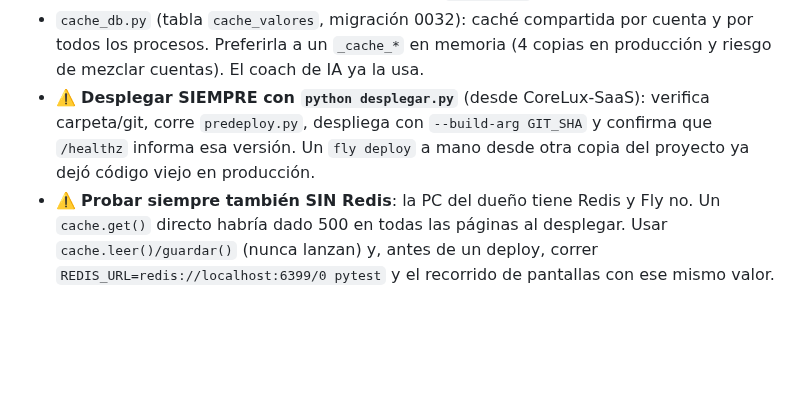
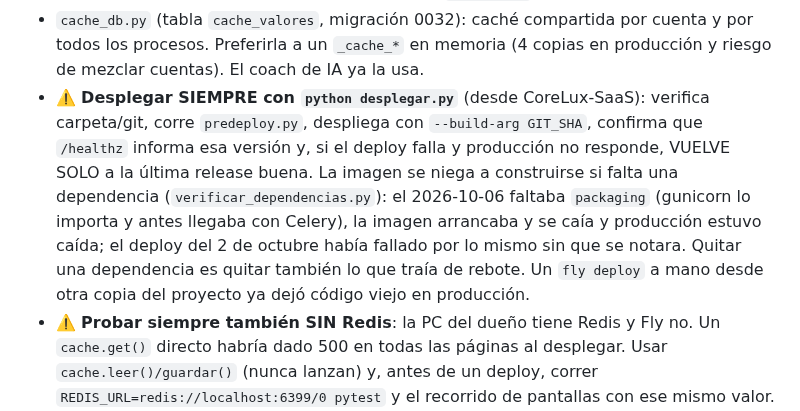
Before and after one commit to GestionCore/CoreCore, a Markdown page: CLAUDE.md, the part around the change. GitHub-like rendering; blank space fills up the shorter version.

```diff
--- a/CLAUDE.md
+++ b/CLAUDE.md
@@ -481,7 +481,7 @@ Estado de cada punto en ese archivo (✅/◐). Lo que hay que saber para no romp
 - IA: `deepseek-flash` RAZONA y con `max_tokens` chico (200) se quedaba sin presupuesto: respuesta vacía y 8 s (coach, optimizar título…). `ia_asistente.parametros_extra()`
   apaga el razonamiento para DeepSeek (`IA_PARAMETROS_EXTRA` lo reemplaza) y los reintentos triplican el presupuesto. Ya no hay que subir los `max_tokens` a ojo.
 - `cache_db.py` (tabla `cache_valores`, migración 0032): caché compartida por cuenta y por todos los procesos. Preferirla a un `_cache_*` en memoria (4 copias en producción y riesgo de mezclar cuentas). El coach de IA ya la usa.
-- ⚠️ **Desplegar SIEMPRE con `python desplegar.py`** (desde CoreLux-SaaS): verifica carpeta/git, corre `predeploy.py`, despliega con `--build-arg GIT_SHA` y confirma que `/healthz` informa esa versión. Un `fly deploy` a mano desde otra copia del proyecto ya dejó código viejo en producción.
+- ⚠️ **Desplegar SIEMPRE con `python desplegar.py`** (desde CoreLux-SaaS): verifica carpeta/git, corre `predeploy.py`, despliega con `--build-arg GIT_SHA`, confirma que `/healthz` informa esa versión y, si el deploy falla y producción no responde, VUELVE SOLO a la última release buena. La imagen se niega a construirse si falta una dependencia (`verificar_dependencias.py`): el 2026-10-06 faltaba `packaging` (gunicorn lo importa y antes llegaba con Celery), la imagen arrancaba y se caía y producción estuvo caída; el deploy del 2 de octubre había fallado por lo mismo sin que se notara. Quitar una dependencia es quitar también lo que traía de rebote. Un `fly deploy` a mano desde otra copia del proyecto ya dejó código viejo en producción.
 - ⚠️ **Probar siempre también SIN Redis**: la PC del dueño tiene Redis y Fly no. Un `cache.get()` directo habría dado 500 en todas las páginas al desplegar. Usar
   `cache.leer()/guardar()` (nunca lanzan) y, antes de un deploy, correr `REDIS_URL=redis://localhost:6399/0 pytest` y el recorrido de pantallas con ese mismo valor.
 - `docs/RUNBOOK.md`: deploy, rollback, rotación de claves, tope de conexiones del pooler (`máquinas × workers × DB_POOL_MAX ≤ 12`), sync que no anda.
```
Also changed, not shown: docs/RUNBOOK.md (+9 -1 lines).
